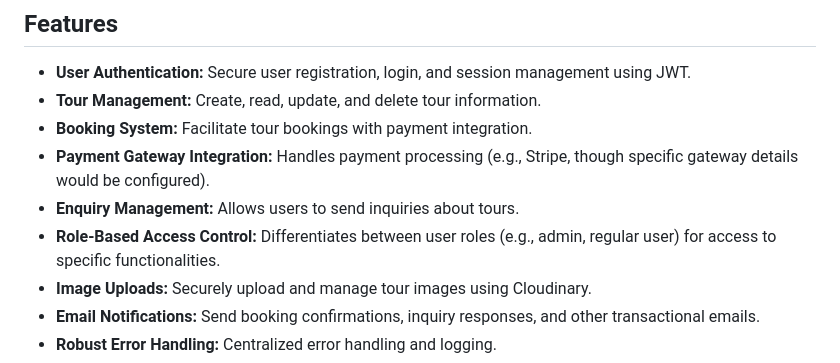
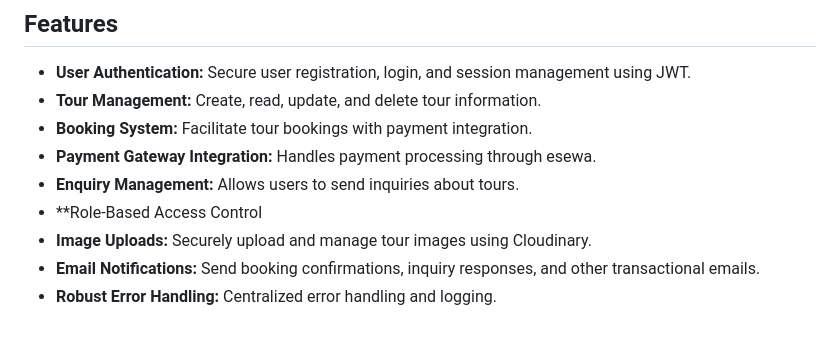
Before and after one commit to Ishwor-stha/modified-travel-and-tour, a Markdown page: readme.md, the part around the change. GitHub-like rendering; blank space fills up the shorter version.

```diff
--- a/readme.md
+++ b/readme.md
@@ -7,9 +7,9 @@ This is a robust and scalable backend application for managing travel tours, use
 *   **User Authentication:** Secure user registration, login, and session management using JWT.
 *   **Tour Management:** Create, read, update, and delete tour information.
 *   **Booking System:** Facilitate tour bookings with payment integration.
-*   **Payment Gateway Integration:** Handles payment processing (e.g., Stripe, though specific gateway details would be configured).
+*   **Payment Gateway Integration:** Handles payment processing through esewa.
 *   **Enquiry Management:** Allows users to send inquiries about tours.
-*   **Role-Based Access Control:** Differentiates between user roles (e.g., admin, regular user) for access to specific functionalities.
+*   **Role-Based Access Control
 *   **Image Uploads:** Securely upload and manage tour images using Cloudinary.
 *   **Email Notifications:** Send booking confirmations, inquiry responses, and other transactional emails.
 *   **Robust Error Handling:** Centralized error handling and logging.
```
